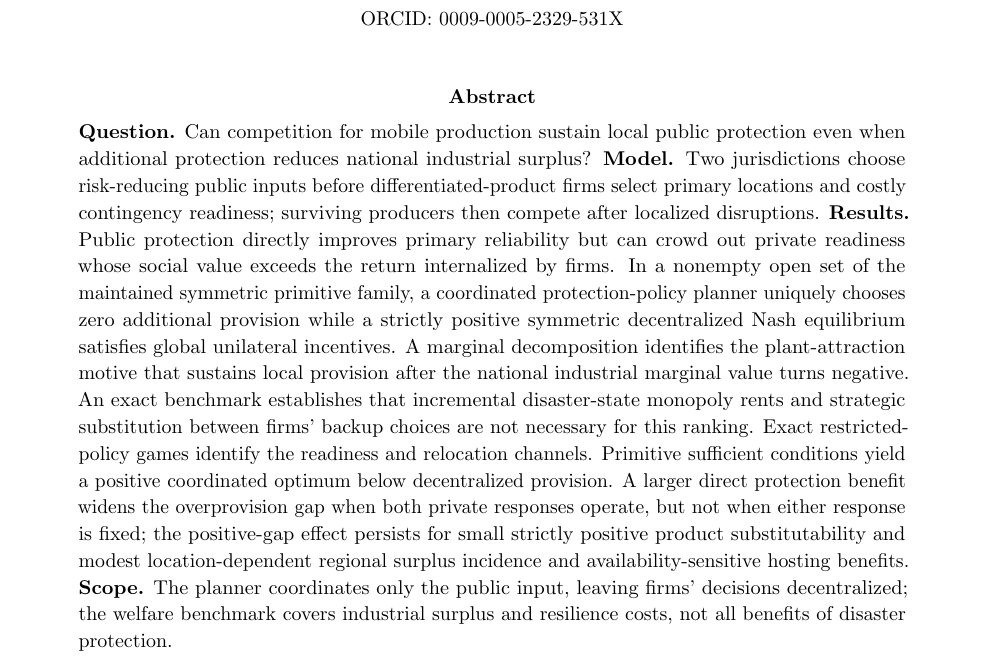
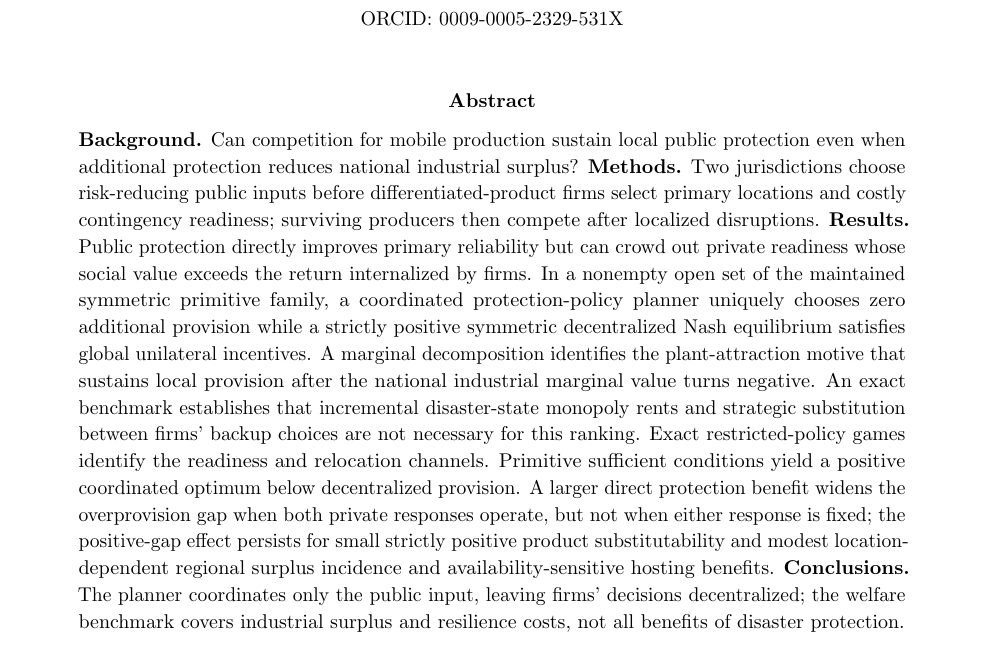
Before and after one commit to ryotamatsuki/public-climate-protection-private-production-redundancy, a LaTeX paper (submission/JPET/main.tex): part of page 1 of 22, cut so that both start at the same text. Compiled offline with pdfLaTeX.

Commit message:
jpet: align structured abstract headings with Wiley Background/Methods/Results/Conclusions guidance

```diff
--- a/submission/JPET/main.tex
+++ b/submission/JPET/main.tex
@@ -32,10 +32,10 @@
 \maketitle
 
 \begin{abstract}
-\noindent\textbf{Question.} Can competition for mobile production sustain local public protection even when additional protection reduces national industrial surplus?
-\textbf{Model.} Two jurisdictions choose risk-reducing public inputs before differentiated-product firms select primary locations and costly contingency readiness; surviving producers then compete after localized disruptions.
+\noindent\textbf{Background.} Can competition for mobile production sustain local public protection even when additional protection reduces national industrial surplus?
+\textbf{Methods.} Two jurisdictions choose risk-reducing public inputs before differentiated-product firms select primary locations and costly contingency readiness; surviving producers then compete after localized disruptions.
 \textbf{Results.} Public protection directly improves primary reliability but can crowd out private readiness whose social value exceeds the return internalized by firms. In a nonempty open set of the maintained symmetric primitive family, a coordinated protection-policy planner uniquely chooses zero additional provision while a strictly positive symmetric decentralized Nash equilibrium satisfies global unilateral incentives. A marginal decomposition identifies the plant-attraction motive that sustains local provision after the national industrial marginal value turns negative. An exact benchmark establishes that incremental disaster-state monopoly rents and strategic substitution between firms' backup choices are not necessary for this ranking. Exact restricted-policy games identify the readiness and relocation channels. Primitive sufficient conditions yield a positive coordinated optimum below decentralized provision. A larger direct protection benefit widens the overprovision gap when both private responses operate, but not when either response is fixed; the positive-gap effect persists for small strictly positive product substitutability and modest location-dependent regional surplus incidence and availability-sensitive hosting benefits.
-\textbf{Scope.} The planner coordinates only the public input, leaving firms' decisions decentralized; the welfare benchmark covers industrial surplus and resilience costs, not all benefits of disaster protection.
+\textbf{Conclusions.} The planner coordinates only the public input, leaving firms' decisions decentralized; the welfare benchmark covers industrial surplus and resilience costs, not all benefits of disaster protection.
 \end{abstract}
 
 \noindent\textbf{Keywords:} local public inputs; interjurisdictional competition; private resilience; public--private substitution; firm location; production availability.\\
```
